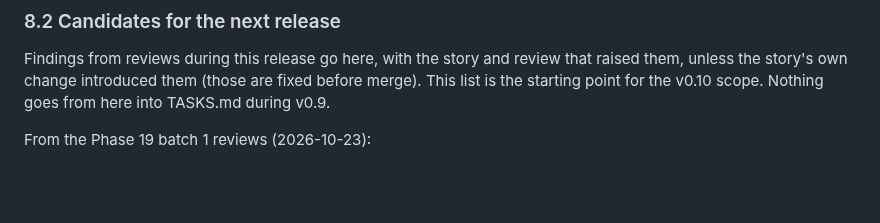
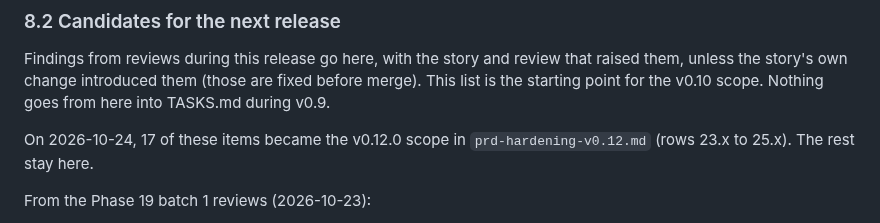
Before and after one commit to bongo-project/bongo, a Markdown page: prds/active/prd-hardening-v0.9.md, the part around the change. Rendered like a GitHub page; blank space fills up the shorter version.

```diff
--- a/prds/active/prd-hardening-v0.9.md
+++ b/prds/active/prd-hardening-v0.9.md
@@ -1218,6 +1218,9 @@ that raised them, unless the story's own change introduced them (those are
 fixed before merge). This list is the starting point for the v0.10 scope.
 Nothing goes from here into TASKS.md during v0.9.
 
+On 2026-10-24, 17 of these items became the v0.12.0 scope in
+`prd-hardening-v0.12.md` (rows 23.x to 25.x). The rest stay here.
+
 From the Phase 19 batch 1 reviews (2026-10-23):
 
 - `internal/web/handlers/auth.go:121-126`: web Login still falls back to
```
Also changed, not shown: prds/TASKS.md (+32 -0 lines), prds/active/prd-hardening-v0.12.md (added, +376 -0 lines).
